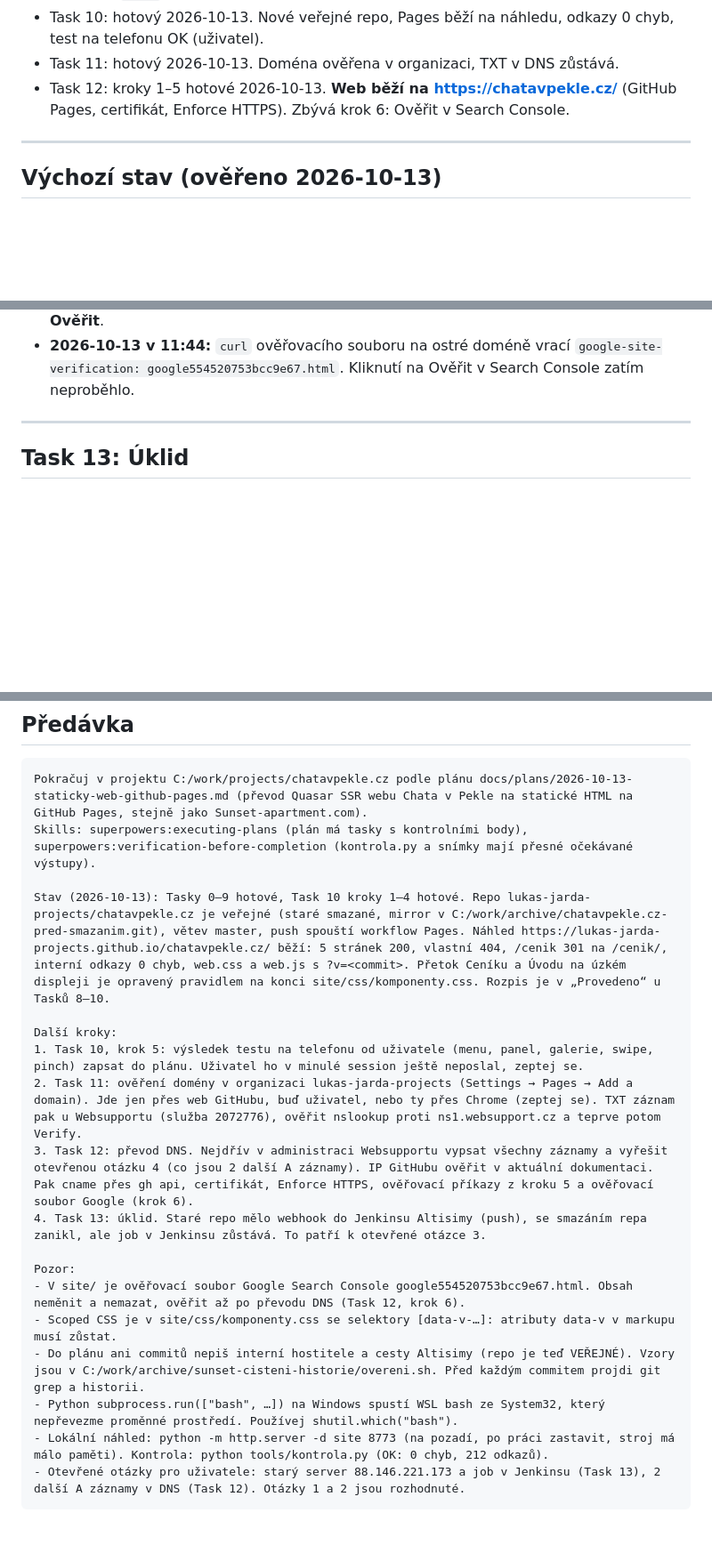
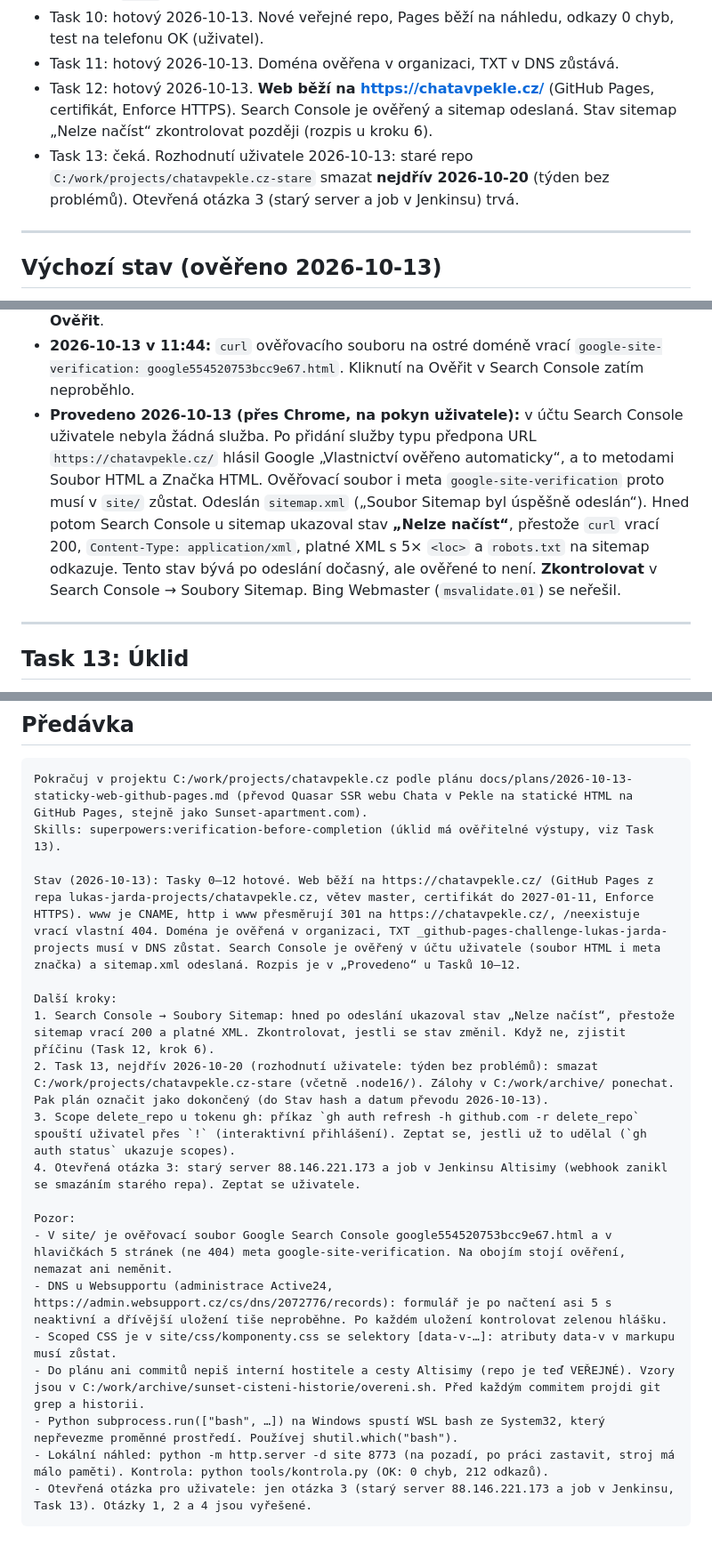
Before and after one commit to lukas-jarda-projects/chatavpekle.cz, a Markdown page: docs/plans/2026-10-13-staticky-web-github-pages.md, 3 parts joined by grey strips. Shown at 89% size. Drawn GitHub-style; blank space fills up the shorter version.

Commit message:
Plán: Search Console ověřen, sitemap odeslaná, předávka po Tasku 12
Co-Authored-By: Claude Opus 5.5 (1M context) <noreply@anthropic.com>

````diff
--- a/docs/plans/2026-10-13-staticky-web-github-pages.md
+++ b/docs/plans/2026-10-13-staticky-web-github-pages.md
@@ -20,7 +20,8 @@
 - Task 9: hotový 2026-10-13. Workflow ze Sunsetu beze změny, krok se `sed` ověřen během nad kopií `site/` (rozpis v „Provedeno“ u Tasku 9).
 - Task 10: hotový 2026-10-13. Nové veřejné repo, Pages běží na náhledu, odkazy 0 chyb, test na telefonu OK (uživatel).
 - Task 11: hotový 2026-10-13. Doména ověřena v organizaci, TXT v DNS zůstává.
-- Task 12: kroky 1–5 hotové 2026-10-13. **Web běží na https://chatavpekle.cz/** (GitHub Pages, certifikát, Enforce HTTPS). Zbývá krok 6: Ověřit v Search Console.
+- Task 12: hotový 2026-10-13. **Web běží na https://chatavpekle.cz/** (GitHub Pages, certifikát, Enforce HTTPS). Search Console je ověřený a sitemap odeslaná. Stav sitemap „Nelze načíst“ zkontrolovat později (rozpis u kroku 6).
+- Task 13: čeká. Rozhodnutí uživatele 2026-10-13: staré repo `C:/work/projects/chatavpekle.cz-stare` smazat **nejdřív 2026-10-20** (týden bez problémů). Otevřená otázka 3 (starý server a job v Jenkinsu) trvá.
 
 ---
 
@@ -509,6 +510,7 @@ curl -sI https://chatavpekle.cz/neexistuje       # 404 s vlastní stránkou
 **Krok 6:** Pokud je doména v Google Search Console nebo Bing Webmaster (meta `google-site-verification` a `msvalidate.01` v hlavě to naznačují), odeslat `sitemap.xml`. Neověřeno, jestli ověření ještě platí.
 - **Google Search Console, ověření souborem (zadal uživatel 2026-10-13):** soubor `site/google554520753bcc9e67.html` je v repu od commitu „Ověřovací soubor Google Search Console“ a po nasazení bude na `https://chatavpekle.cz/google554520753bcc9e67.html`. Před převodem DNS ho Google nenajde, protože doména míří na mrtvý server. Po kroku 5 ověřit `curl -s https://chatavpekle.cz/google554520753bcc9e67.html` (musí vrátit `google-site-verification: google554520753bcc9e67.html`) a teprve pak v Search Console kliknout na **Ověřit**.
 - **2026-10-13 v 11:44:** `curl` ověřovacího souboru na ostré doméně vrací `google-site-verification: google554520753bcc9e67.html`. Kliknutí na Ověřit v Search Console zatím neproběhlo.
+- **Provedeno 2026-10-13 (přes Chrome, na pokyn uživatele):** v účtu Search Console uživatele nebyla žádná služba. Po přidání služby typu předpona URL `https://chatavpekle.cz/` hlásil Google „Vlastnictví ověřeno automaticky“, a to metodami Soubor HTML a Značka HTML. Ověřovací soubor i meta `google-site-verification` proto musí v `site/` zůstat. Odeslán `sitemap.xml` („Soubor Sitemap byl úspěšně odeslán“). Hned potom Search Console u sitemap ukazoval stav **„Nelze načíst“**, přestože `curl` vrací 200, `Content-Type: application/xml`, platné XML s 5× `<loc>` a `robots.txt` na sitemap odkazuje. Tento stav bývá po odeslání dočasný, ale ověřené to není. **Zkontrolovat** v Search Console → Soubory Sitemap. Bing Webmaster (`msvalidate.01`) se neřešil.
 
 ---
 
@@ -525,21 +527,22 @@ curl -sI https://chatavpekle.cz/neexistuje       # 404 s vlastní stránkou
 
 ```
 Pokračuj v projektu C:/work/projects/chatavpekle.cz podle plánu docs/plans/2026-10-13-staticky-web-github-pages.md (převod Quasar SSR webu Chata v Pekle na statické HTML na GitHub Pages, stejně jako Sunset-apartment.com).
-Skills: superpowers:executing-plans (plán má tasky s kontrolními body), superpowers:verification-before-completion (kontrola.py a snímky mají přesné očekávané výstupy).
+Skills: superpowers:verification-before-completion (úklid má ověřitelné výstupy, viz Task 13).
 
-Stav (2026-10-13): Tasky 0–9 hotové, Task 10 kroky 1–4 hotové. Repo lukas-jarda-projects/chatavpekle.cz je veřejné (staré smazané, mirror v C:/work/archive/chatavpekle.cz-pred-smazanim.git), větev master, push spouští workflow Pages. Náhled https://lukas-jarda-projects.github.io/chatavpekle.cz/ běží: 5 stránek 200, vlastní 404, /cenik 301 na /cenik/, interní odkazy 0 chyb, web.css a web.js s ?v=<commit>. Přetok Ceníku a Úvodu na úzkém displeji je opravený pravidlem na konci site/css/komponenty.css. Rozpis je v „Provedeno“ u Tasků 8–10.
+Stav (2026-10-13): Tasky 0–12 hotové. Web běží na https://chatavpekle.cz/ (GitHub Pages z repa lukas-jarda-projects/chatavpekle.cz, větev master, certifikát do 2027-01-11, Enforce HTTPS). www je CNAME, http i www přesměrují 301 na https://chatavpekle.cz/, /neexistuje vrací vlastní 404. Doména je ověřená v organizaci, TXT _github-pages-challenge-lukas-jarda-projects musí v DNS zůstat. Search Console je ověřený v účtu uživatele (soubor HTML i meta značka) a sitemap.xml odeslaná. Rozpis je v „Provedeno“ u Tasků 10–12.
 
 Další kroky:
-1. Task 10, krok 5: výsledek testu na telefonu od uživatele (menu, panel, galerie, swipe, pinch) zapsat do plánu. Uživatel ho v minulé session ještě neposlal, zeptej se.
-2. Task 11: ověření domény v organizaci lukas-jarda-projects (Settings → Pages → Add a domain). Jde jen přes web GitHubu, buď uživatel, nebo ty přes Chrome (zeptej se). TXT záznam pak u Websupportu (služba 2072776), ověřit nslookup proti ns1.websupport.cz a teprve potom Verify.
-3. Task 12: převod DNS. Nejdřív v administraci Websupportu vypsat všechny záznamy a vyřešit otevřenou otázku 4 (co jsou 2 další A záznamy). IP GitHubu ověřit v aktuální dokumentaci. Pak cname přes gh api, certifikát, Enforce HTTPS, ověřovací příkazy z kroku 5 a ověřovací soubor Google (krok 6).
-4. Task 13: úklid. Staré repo mělo webhook do Jenkinsu Altisimy (push), se smazáním repa zanikl, ale job v Jenkinsu zůstává. To patří k otevřené otázce 3.
+1. Search Console → Soubory Sitemap: hned po odeslání ukazoval stav „Nelze načíst“, přestože sitemap vrací 200 a platné XML. Zkontrolovat, jestli se stav změnil. Když ne, zjistit příčinu (Task 12, krok 6).
+2. Task 13, nejdřív 2026-10-20 (rozhodnutí uživatele: týden bez problémů): smazat C:/work/projects/chatavpekle.cz-stare (včetně .node16/). Zálohy v C:/work/archive/ ponechat. Pak plán označit jako dokončený (do Stav hash a datum převodu 2026-10-13).
+3. Scope delete_repo u tokenu gh: příkaz `gh auth refresh -h github.com -r delete_repo` spouští uživatel přes `!` (interaktivní přihlášení). Zeptat se, jestli už to udělal (`gh auth status` ukazuje scopes).
+4. Otevřená otázka 3: starý server 88.146.221.173 a job v Jenkinsu Altisimy (webhook zanikl se smazáním starého repa). Zeptat se uživatele.
 
 Pozor:
-- V site/ je ověřovací soubor Google Search Console google554520753bcc9e67.html. Obsah neměnit a nemazat, ověřit až po převodu DNS (Task 12, krok 6).
+- V site/ je ověřovací soubor Google Search Console google554520753bcc9e67.html a v hlavičkách 5 stránek (ne 404) meta google-site-verification. Na obojím stojí ověření, nemazat ani neměnit.
+- DNS u Websupportu (administrace Active24, https://admin.websupport.cz/cs/dns/2072776/records): formulář je po načtení asi 5 s neaktivní a dřívější uložení tiše neproběhne. Po každém uložení kontrolovat zelenou hlášku.
 - Scoped CSS je v site/css/komponenty.css se selektory [data-v-…]: atributy data-v v markupu musí zůstat.
 - Do plánu ani commitů nepiš interní hostitele a cesty Altisimy (repo je teď VEŘEJNÉ). Vzory jsou v C:/work/archive/sunset-cisteni-historie/overeni.sh. Před každým commitem projdi git grep a historii.
 - Python subprocess.run(["bash", …]) na Windows spustí WSL bash ze System32, který nepřevezme proměnné prostředí. Používej shutil.which("bash").
 - Lokální náhled: python -m http.server -d site 8773 (na pozadí, po práci zastavit, stroj má málo paměti). Kontrola: python tools/kontrola.py (OK: 0 chyb, 212 odkazů).
-- Otevřené otázky pro uživatele: starý server 88.146.221.173 a job v Jenkinsu (Task 13), 2 další A záznamy v DNS (Task 12). Otázky 1 a 2 jsou rozhodnuté.
+- Otevřená otázka pro uživatele: jen otázka 3 (starý server 88.146.221.173 a job v Jenkinsu, Task 13). Otázky 1, 2 a 4 jsou vyřešené.
 ```
````
